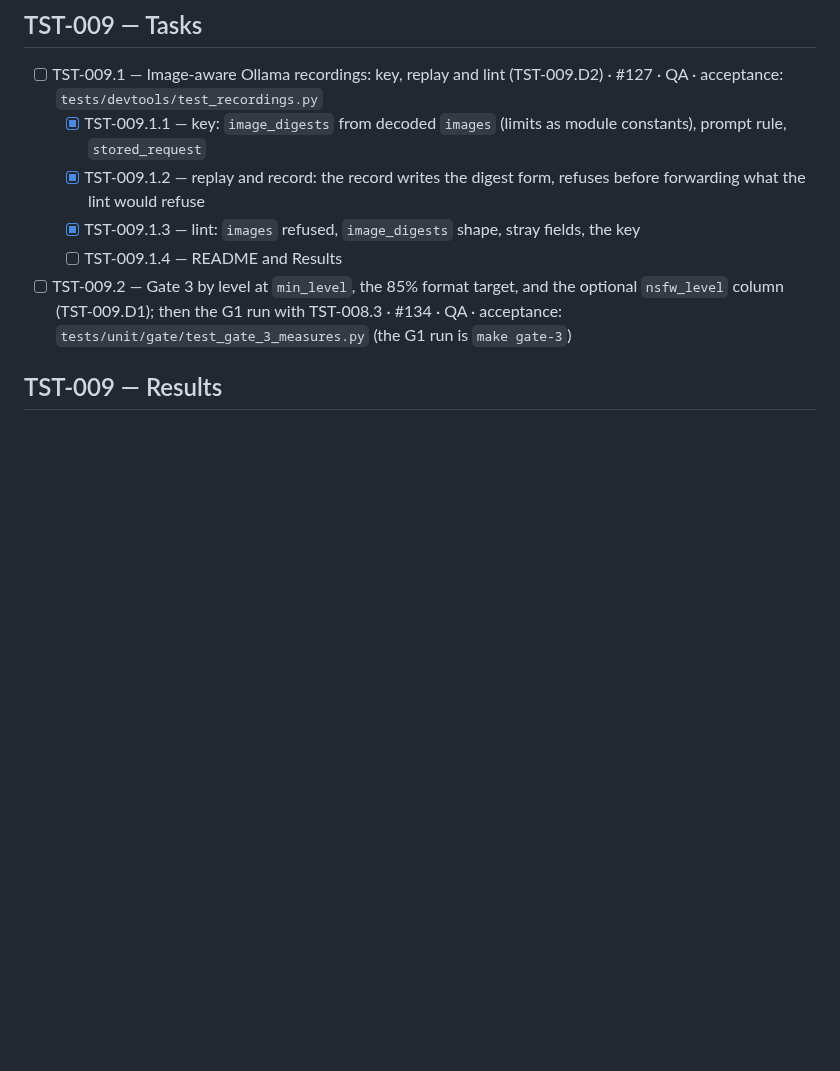
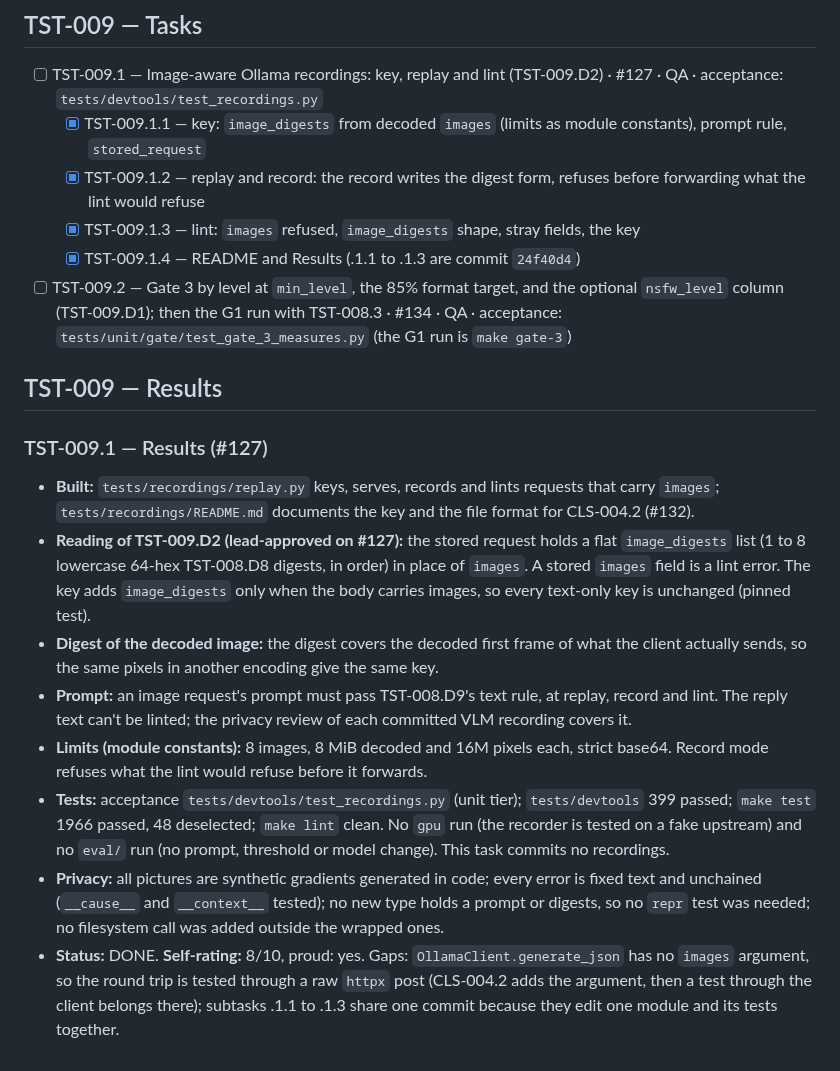
Before and after one commit to ComeGalletas/file-sorter, a Markdown page: docs/journals/test_infra_journal.md, the part around the change. Drawn GitHub-style; blank space fills up the shorter version.

Commit message:
TST-009.1.4: Document the image-aware recording key and format, and write the Results
README section for CLS-004.2: key, stored request, prompt rule, limits, and
what the lint cannot prove. Journal Results and ticks for TST-009.1.

Co-Authored-By: Claude Sonnet 5.5 <noreply@anthropic.com>

```diff
--- a/docs/journals/test_infra_journal.md
+++ b/docs/journals/test_infra_journal.md
@@ -538,7 +538,18 @@ references or host paths here. Use hashes.
   - [x] TST-009.1.1 — key: `image_digests` from decoded `images` (limits as module constants), prompt rule, `stored_request`
   - [x] TST-009.1.2 — replay and record: the record writes the digest form, refuses before forwarding what the lint would refuse
   - [x] TST-009.1.3 — lint: `images` refused, `image_digests` shape, stray fields, the key
-  - [ ] TST-009.1.4 — README and Results
+  - [x] TST-009.1.4 — README and Results (.1.1 to .1.3 are commit `24f40d4`)
 - [ ] TST-009.2 — Gate 3 by level at `min_level`, the 85% format target, and the optional `nsfw_level` column (TST-009.D1); then the G1 run with TST-008.3 · #134 · QA · acceptance: `tests/unit/gate/test_gate_3_measures.py` (the G1 run is `make gate-3`)
 
 ## TST-009 — Results
+
+### TST-009.1 — Results (#127)
+
+- **Built:** `tests/recordings/replay.py` keys, serves, records and lints requests that carry `images`; `tests/recordings/README.md` documents the key and the file format for CLS-004.2 (#132).
+- **Reading of TST-009.D2 (lead-approved on #127):** the stored request holds a flat `image_digests` list (1 to 8 lowercase 64-hex TST-008.D8 digests, in order) in place of `images`. A stored `images` field is a lint error. The key adds `image_digests` only when the body carries images, so every text-only key is unchanged (pinned test).
+- **Digest of the decoded image:** the digest covers the decoded first frame of what the client actually sends, so the same pixels in another encoding give the same key.
+- **Prompt:** an image request's prompt must pass TST-008.D9's text rule, at replay, record and lint. The reply text can't be linted; the privacy review of each committed VLM recording covers it.
+- **Limits (module constants):** 8 images, 8 MiB decoded and 16M pixels each, strict base64. Record mode refuses what the lint would refuse before it forwards.
+- **Tests:** acceptance `tests/devtools/test_recordings.py` (unit tier); `tests/devtools` 399 passed; `make test` 1966 passed, 48 deselected; `make lint` clean. No `gpu` run (the recorder is tested on a fake upstream) and no `eval/` run (no prompt, threshold or model change). This task commits no recordings.
+- **Privacy:** all pictures are synthetic gradients generated in code; every error is fixed text and unchained (`__cause__` and `__context__` tested); no new type holds a prompt or digests, so no `repr` test was needed; no filesystem call was added outside the wrapped ones.
+- **Status:** DONE. **Self-rating:** 8/10, proud: yes. Gaps: `OllamaClient.generate_json` has no `images` argument, so the round trip is tested through a raw `httpx` post (CLS-004.2 adds the argument, then a test through the client belongs there); subtasks .1.1 to .1.3 share one commit because they edit one module and its tests together.
```
Also changed, not shown: 1 other file.
